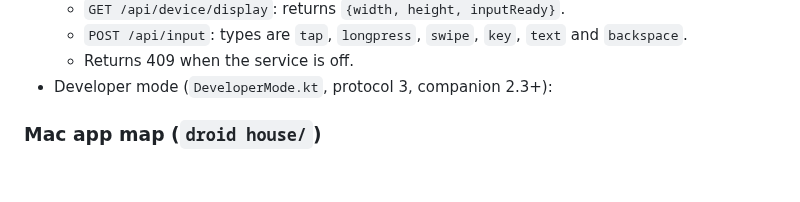
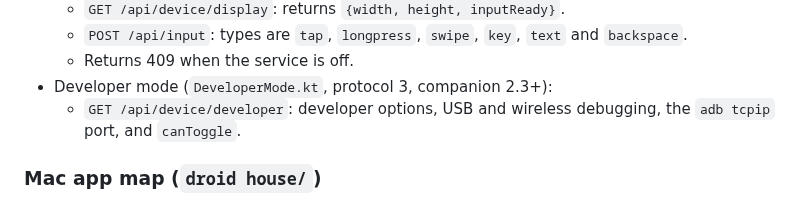
Before and after one commit to festomanolo/droid-house, a Markdown page: CLAUDE.md, the part around the change. Rendered like a GitHub page; blank space fills up the shorter version.

Commit message:
docs(claude): update CLAUDE.md (3/6)
Agent: claude

Co-authored-by: festomanolo <festomanolofm@gmail.com>

```diff
--- a/CLAUDE.md
+++ b/CLAUDE.md
@@ -136,6 +136,7 @@ The Mac also hosts **Mac Remote Control** on port **8089** (`MacRemoteControlHos
   - `POST /api/input`: types are `tap`, `longpress`, `swipe`, `key`, `text` and `backspace`.
   - Returns 409 when the service is off.
 - Developer mode (`DeveloperMode.kt`, protocol 3, companion 2.3+):
+  - `GET /api/device/developer`: developer options, USB and wireless debugging, the `adb tcpip` port, and `canToggle`.
 
 ### Mac app map (`droid house/`)
 - **Entry and shell:**
```
